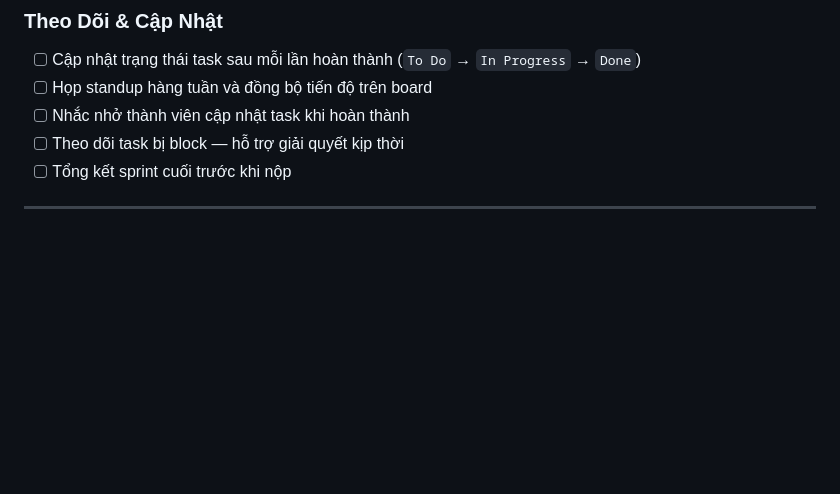
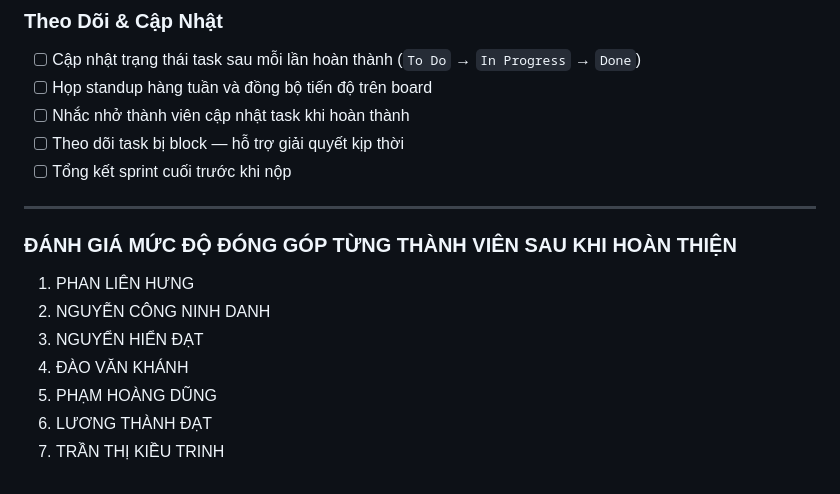
Before and after one commit to hungpl6528-cell/ChatBot-Nhom9, a Markdown page: check-list.md, the part around the change. Drawn GitHub-style; blank space fills up the shorter version.

Commit message:
Đánh giá thành viên sau khi đã hoàn thành xong dự án
Added a section for evaluating contributions from team members after completion.

```diff
--- a/check-list.md
+++ b/check-list.md
@@ -309,3 +309,13 @@
 - [ ] Tổng kết sprint cuối trước khi nộp
 
 ---
+
+
+### ĐÁNH GIÁ MỨC ĐỘ ĐÓNG GÓP TỪNG THÀNH VIÊN SAU KHI HOÀN THIỆN
+1. PHAN LIÊN HƯNG
+2. NGUYỄN CÔNG NINH DANH
+3. NGUYỂN HIỂN ĐẠT
+4. ĐÀO VĂN KHÁNH
+5. PHẠM HOÀNG DŨNG
+6. LƯƠNG THÀNH ĐẠT
+7. TRẦN THỊ KIỀU TRINH
```
